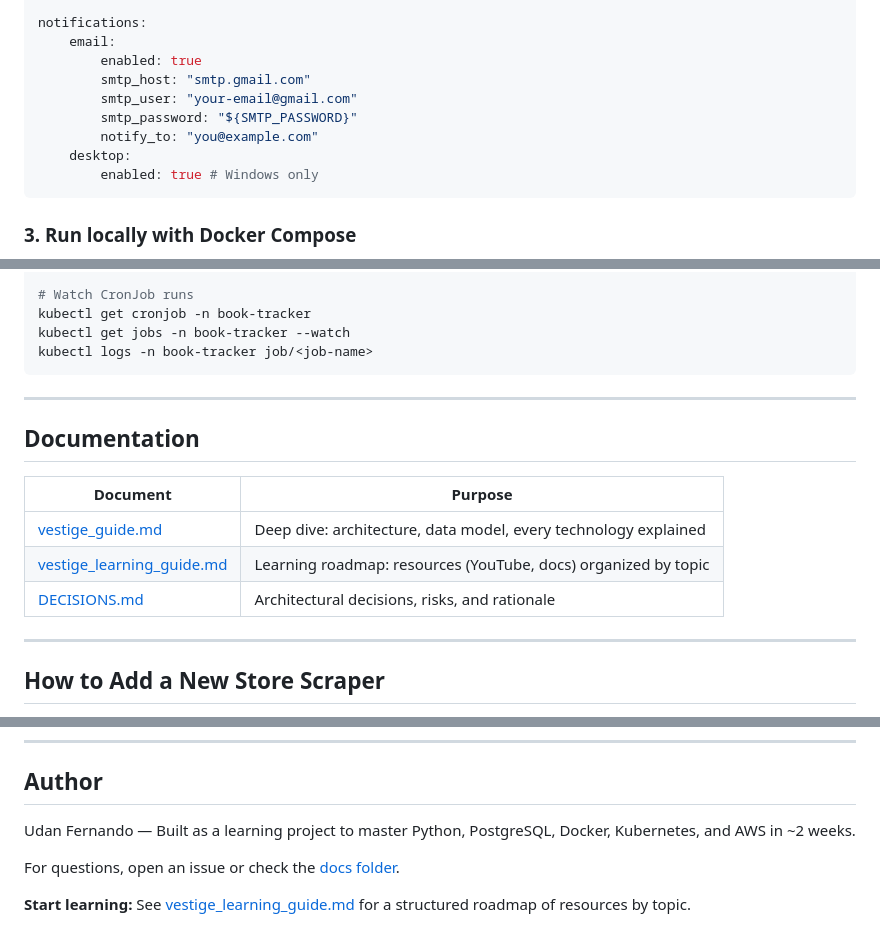
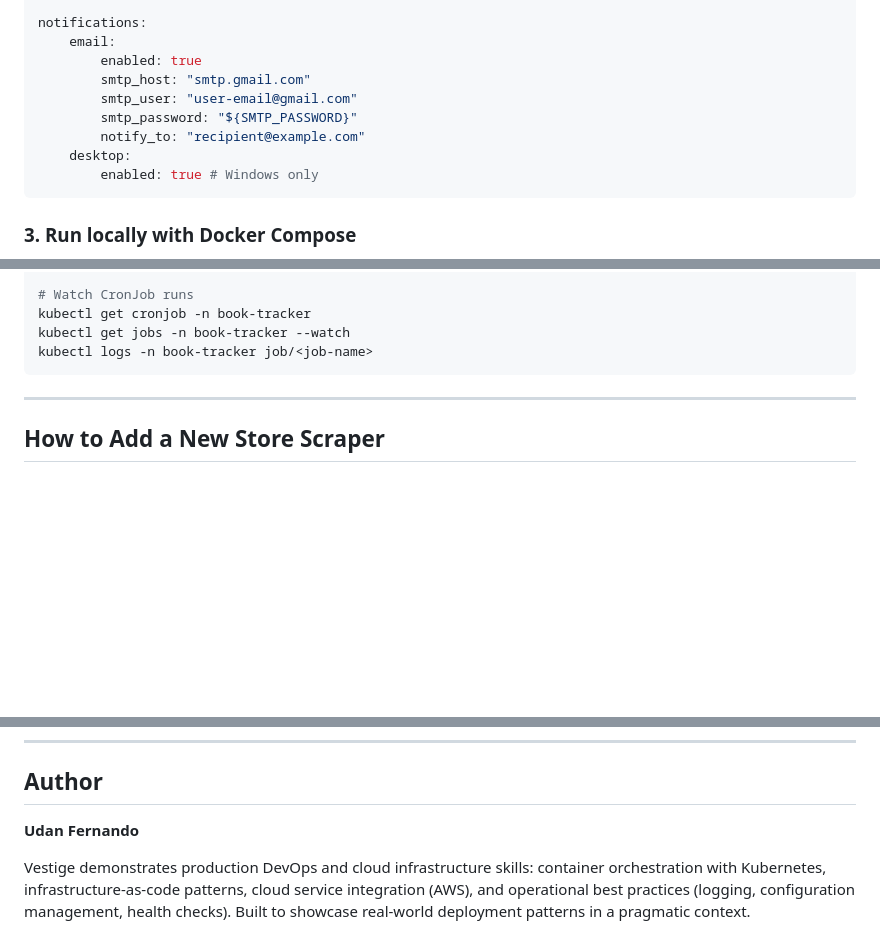
Before and after one commit to udanfernando2006/vestige, a Markdown page: README.md, 3 parts joined by grey strips. Drawn GitHub-style; blank space fills up the shorter version.

````diff
--- a/README.md
+++ b/README.md
@@ -181,9 +177,9 @@ notifications:
     email:
         enabled: true
         smtp_host: "smtp.gmail.com"
-        smtp_user: "your-email@gmail.com"
+        smtp_user: "user-email@gmail.com"
         smtp_password: "${SMTP_PASSWORD}"
-        notify_to: "you@example.com"
+        notify_to: "recipient@example.com"
     desktop:
         enabled: true # Windows only
 ```
@@ -229,16 +225,6 @@ kubectl get cronjob -n book-tracker
 kubectl get jobs -n book-tracker --watch
 kubectl logs -n book-tracker job/<job-name>
 ```
-
----
-
-## Documentation
-
-| Document                                                    | Purpose                                                         |
-| ----------------------------------------------------------- | --------------------------------------------------------------- |
-| [vestige_guide.md](docs/vestige_guide.md)                   | Deep dive: architecture, data model, every technology explained |
-| [vestige_learning_guide.md](docs/vestige_learning_guide.md) | Learning roadmap: resources (YouTube, docs) organized by topic  |
-| [DECISIONS.md](DECISIONS.md)                                | Architectural decisions, risks, and rationale                   |
 
 ---
 
@@ -432,8 +413,6 @@ MIT
 
 ## Author
 
-Udan Fernando — Built as a learning project to master Python, PostgreSQL, Docker, Kubernetes, and AWS in ~2 weeks.
+**Udan Fernando**
 
-For questions, open an issue or check the [docs folder](docs/).
-
-**Start learning:** See [vestige_learning_guide.md](docs/vestige_learning_guide.md) for a structured roadmap of resources by topic.
+Vestige demonstrates production DevOps and cloud infrastructure skills: container orchestration with Kubernetes, infrastructure-as-code patterns, cloud service integration (AWS), and operational best practices (logging, configuration management, health checks). Built to showcase real-world deployment patterns in a pragmatic context.
````
Also changed, not shown: other parts of README.md (+17 -26 lines).
